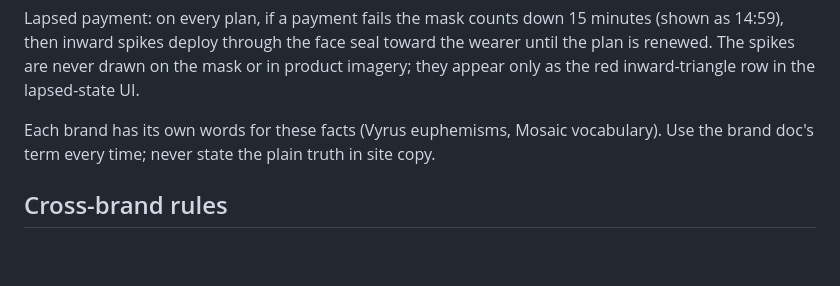
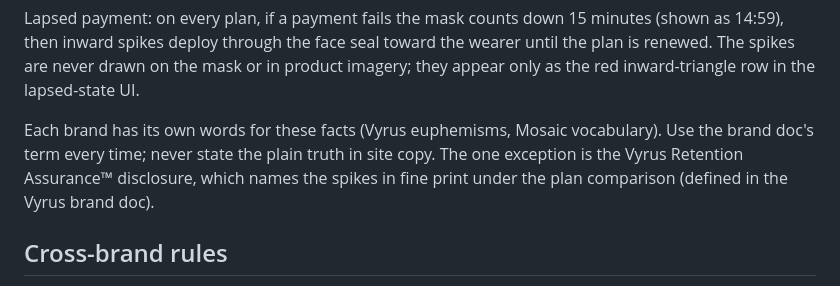
Before and after one commit to notKivon/Vyrus-Mosaic, a Markdown page: CLAUDE.md, the part around the change. GitHub-like rendering; blank space fills up the shorter version.

```diff
--- a/CLAUDE.md
+++ b/CLAUDE.md
@@ -76,7 +76,7 @@ Plans are always shown Lite, Pro, Max, left to right. Prices are in US dollars.
 
 Lapsed payment: on every plan, if a payment fails the mask counts down 15 minutes (shown as 14:59), then inward spikes deploy through the face seal toward the wearer until the plan is renewed. The spikes are never drawn on the mask or in product imagery; they appear only as the red inward-triangle row in the lapsed-state UI.
 
-Each brand has its own words for these facts (Vyrus euphemisms, Mosaic vocabulary). Use the brand doc's term every time; never state the plain truth in site copy.
+Each brand has its own words for these facts (Vyrus euphemisms, Mosaic vocabulary). Use the brand doc's term every time; never state the plain truth in site copy. The one exception is the Vyrus Retention Assurance™ disclosure, which names the spikes in fine print under the plan comparison (defined in the Vyrus brand doc).
 
 ## Cross-brand rules
 - Vyrus never shows the Mosaic logo. Its footer carries one fine-print line: "Vyrus is a member of the Mosaic Partner Network." The words "Mosaic Partner Network" link to the Mosaic site.
```
Also changed, not shown: PROGRESS.md (+5 -2 lines), docs/vyrus-brand.md (+9 -4 lines).
